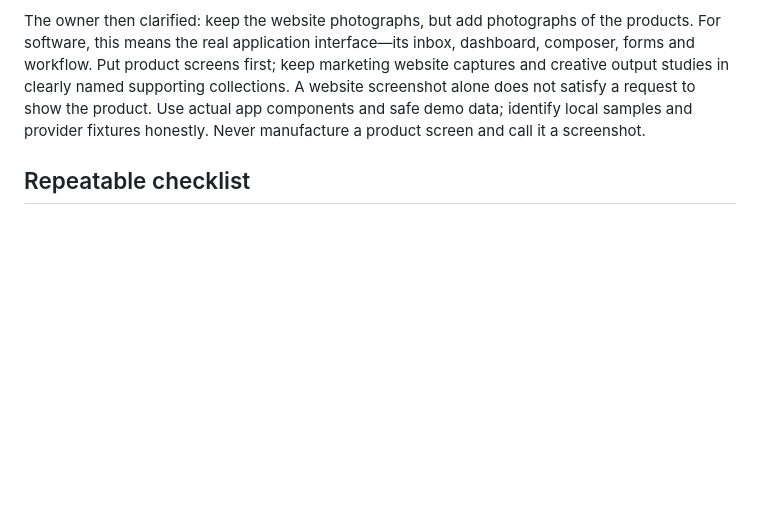
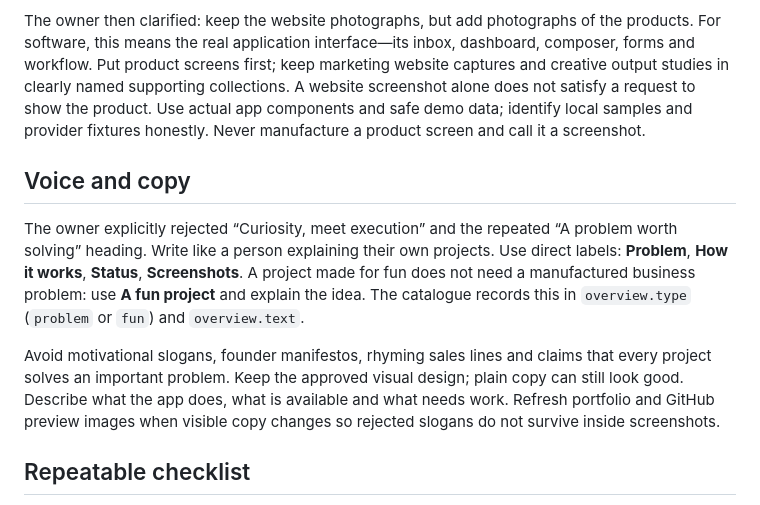
Before and after one commit to Kbartawi/Kbartawi.github.io, a Markdown page: DESIGN-STANDARD.md, the part around the change. GitHub-like rendering; blank space fills up the shorter version.

```diff
--- a/DESIGN-STANDARD.md
+++ b/DESIGN-STANDARD.md
@@ -7,6 +7,12 @@ The owner requested a full portfolio upgrade on 17 September 2026: all six proje
 The owner explicitly approved this direction on 17 September: “Amazing, amazing.” The next request is additive: more images for every project, especially matching Frame and Dubai Game shots. Preserve the approved cards and layout. Frame’s visual reference is the orange sports car, rocky coast, turquoise water and golden-hour light. Dubai’s references are the existing Downtown and Marina artwork. This approval concerns the portfolio presentation, not final game art or product production readiness.
 
 The owner then clarified: keep the website photographs, but add photographs of the products. For software, this means the real application interface—its inbox, dashboard, composer, forms and workflow. Put product screens first; keep marketing website captures and creative output studies in clearly named supporting collections. A website screenshot alone does not satisfy a request to show the product. Use actual app components and safe demo data; identify local samples and provider fixtures honestly. Never manufacture a product screen and call it a screenshot.
+
+## Voice and copy
+
+The owner explicitly rejected “Curiosity, meet execution” and the repeated “A problem worth solving” heading. Write like a person explaining their own projects. Use direct labels: **Problem**, **How it works**, **Status**, **Screenshots**. A project made for fun does not need a manufactured business problem: use **A fun project** and explain the idea. The catalogue records this in `overview.type` (`problem` or `fun`) and `overview.text`.
+
+Avoid motivational slogans, founder manifestos, rhyming sales lines and claims that every project solves an important problem. Keep the approved visual design; plain copy can still look good. Describe what the app does, what is available and what needs work. Refresh portfolio and GitHub preview images when visible copy changes so rejected slogans do not survive inside screenshots.
 
 ## Repeatable checklist
 
```
Also changed, not shown: README.md (+2 -2 lines), docs/media/portfolio.png, 13 other files.
